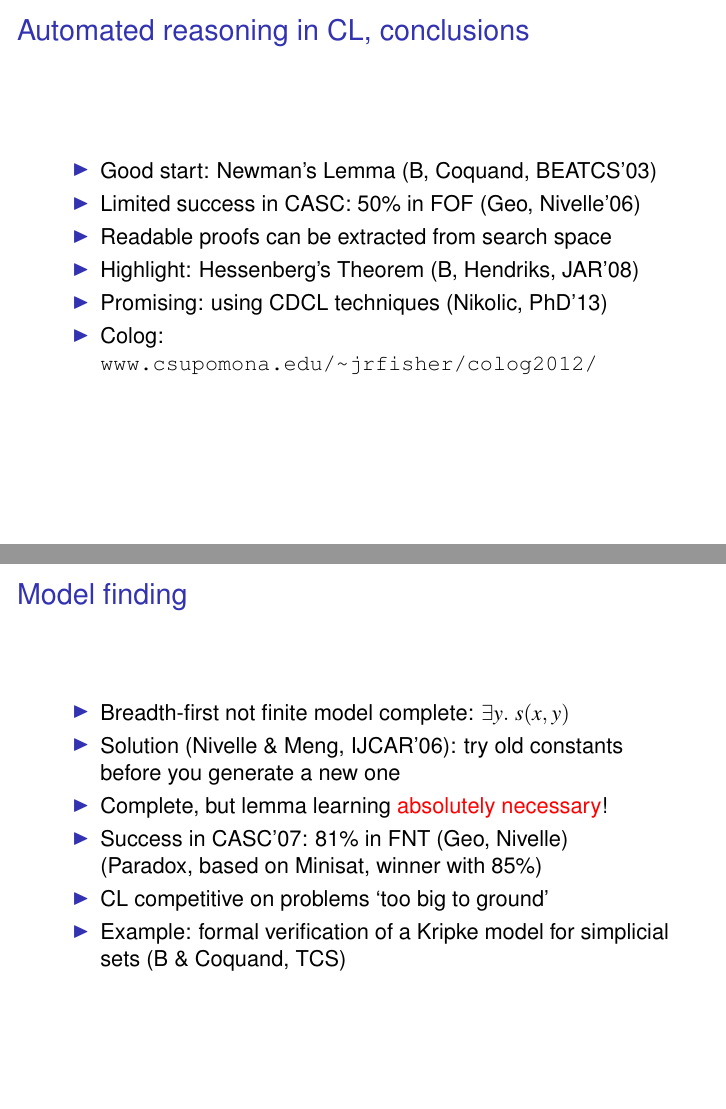
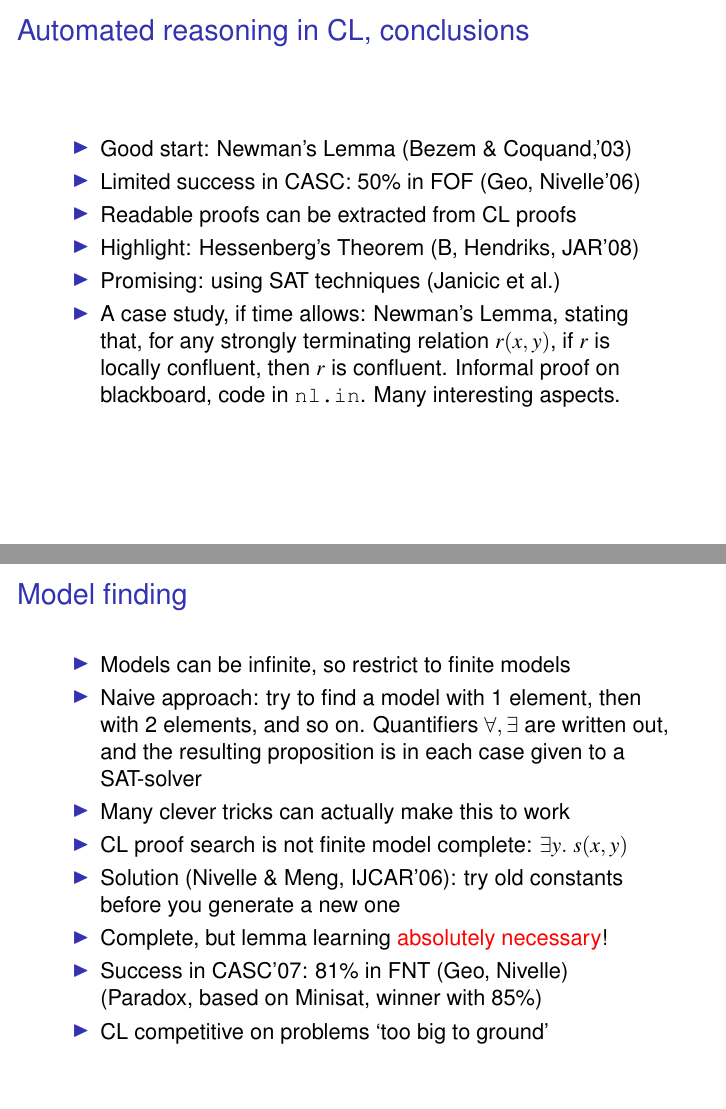
Before and after one commit to marcbezem/CL-PC22, LaTeX slides (Intro_CL.tex): pages 23 and 25 of 28, joined at a grey line. Compiled offline with pdfLaTeX.

Commit message:
wip Intro

```diff
--- a/Intro_CL.tex
+++ b/Intro_CL.tex
@@ -589,11 +594,16 @@ F(\psi)(\vec{x})\to F(\psi_1)(\vec{x},\red{y})
 \begin{frame}
 \frametitle{Automated reasoning in CL, conclusions}
  \begin{itemize}[<+->]
-   \item Good start: Newman's Lemma (B, Coquand, BEATCS'03)
+   \item Good start: Newman's Lemma (Bezem \& Coquand,'03)
    \item Limited success in CASC: 50\% in FOF (Geo, Nivelle'06)
-   \item Readable proofs can be extracted from search space
+   \item Readable proofs can be extracted from CL proofs
    \item Highlight: Hessenberg's Theorem (B, Hendriks, JAR'08)
-   \item Promising: using CDCL techniques (Nikolic, PhD'13)
-    \item Colog:\\\url{www.csupomona.edu/~jrfisher/colog2012/}
+   \item Promising: using SAT techniques (Janicic et al.)
+   %\item Colog:\\\url{www.csupomona.edu/~jrfisher/colog2012/}
+   \item A case study, if time allows: Newman's Lemma, stating
+   that, for any strongly terminating relation $r(x,y)$, if
+   $r$ is locally confluent, then $r$ is confluent.
+   Informal proof on blackboard, code in \texttt{nl.in}.
+   Many interesting aspects.
  \end{itemize}
 \end{frame}
@@ -622,16 +635,20 @@ F(\psi)(\vec{x})\to F(\psi_1)(\vec{x},\red{y})
 \begin{frame}
 \frametitle{Model finding}
  \begin{itemize}[<+->]   %  [<+-| alert@+>]
-  %  \item Example: DP not closed under inverse of reflexive
-    %          $r$ \hyperlink{nDPmodel}{\beamergotobutton{Go!}}
-    \item Breadth-first not finite model complete: $\exists y.~s(x,y)$
+    \item Models can be infinite, so restrict to finite models
+    \item Naive approach: try to find a model with 1 element,
+    then with 2 elements, and so on. Quantifiers $\forall,\exists$
+    are written out, and the resulting proposition
+    is in each case given to a SAT-solver
+    \item Many clever tricks can actually make this to work
+    \item CL proof search is not finite model complete: $\exists y.~s(x,y)$
     \item Solution (Nivelle \& Meng, IJCAR'06): try old constants
     before you generate a new one
     \item Complete, but lemma learning \alert{absolutely necessary}!
     \item Success in CASC'07: 81\% in FNT (Geo, Nivelle)\\
              (Paradox, based on Minisat, winner with 85\%)
     \item CL competitive on problems `too big to ground'
-    \item Example: formal verification of a Kripke model for simplicial sets (B \& Coquand, TCS)
+    %\item Example: formal verification of a Kripke model for simplicial sets (B \& Coquand, TCS)
  \end{itemize}
 \end{frame}
 
```
Also changed, not shown: Intro_CL.tex (20 more changed lines), 1 other file.
